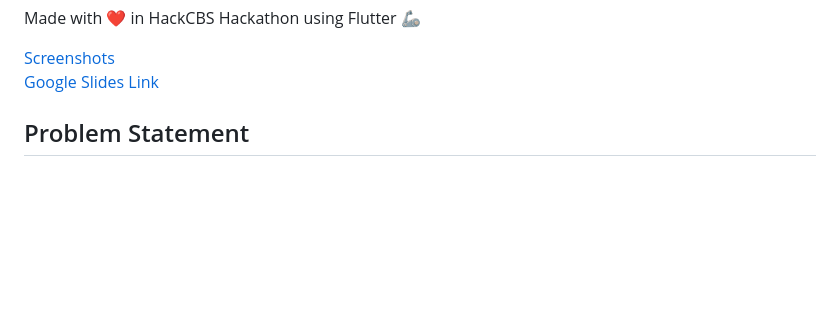
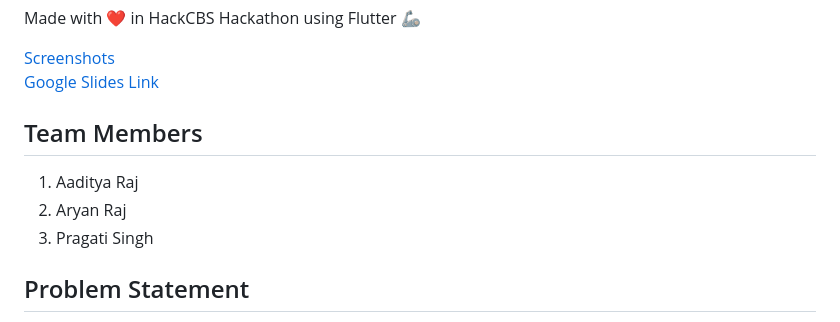
Before and after one commit to Aaditya1612/AutoBuddy, a Markdown page: README.md, the part around the change. Rendered like a GitHub page; blank space fills up the shorter version.

```diff
--- a/README.md
+++ b/README.md
@@ -8,6 +8,11 @@
   <a href="https://github.com/Aaditya1612/autobuddy#screenshots-of-app-developed-till-now">Screenshots</a>
   <br>
   <a href="https://docs.google.com/presentation/d/1LSpfaXEHZQsuftxHO3MBhOI6oISZHxYB/edit?usp=sharing&ouid=116966229439764902045&rtpof=true&sd=true">Google Slides Link</a>
+
+  ## Team Members
+  1. Aaditya Raj
+  2. Aryan Raj
+  3. Pragati Singh
 
 ## Problem Statement
 The current landscape of personal safety solutions often requires active user interaction for implementation and use cases. This reliance on manual input can be limiting and may not adequately address situations that require immediate and autonomous responses. Instances such as walking alone at night, accidents, medical emergencies, harassment, and unfamiliar environments demand a more seamless and proactive approach. Our solution distinguishes itself by offering a hands-free and autonomous system, providing users with a comprehensive safety net while still offering manual options for diverse situations. This innovation marks a significant advancement in personal safety technology.
```
